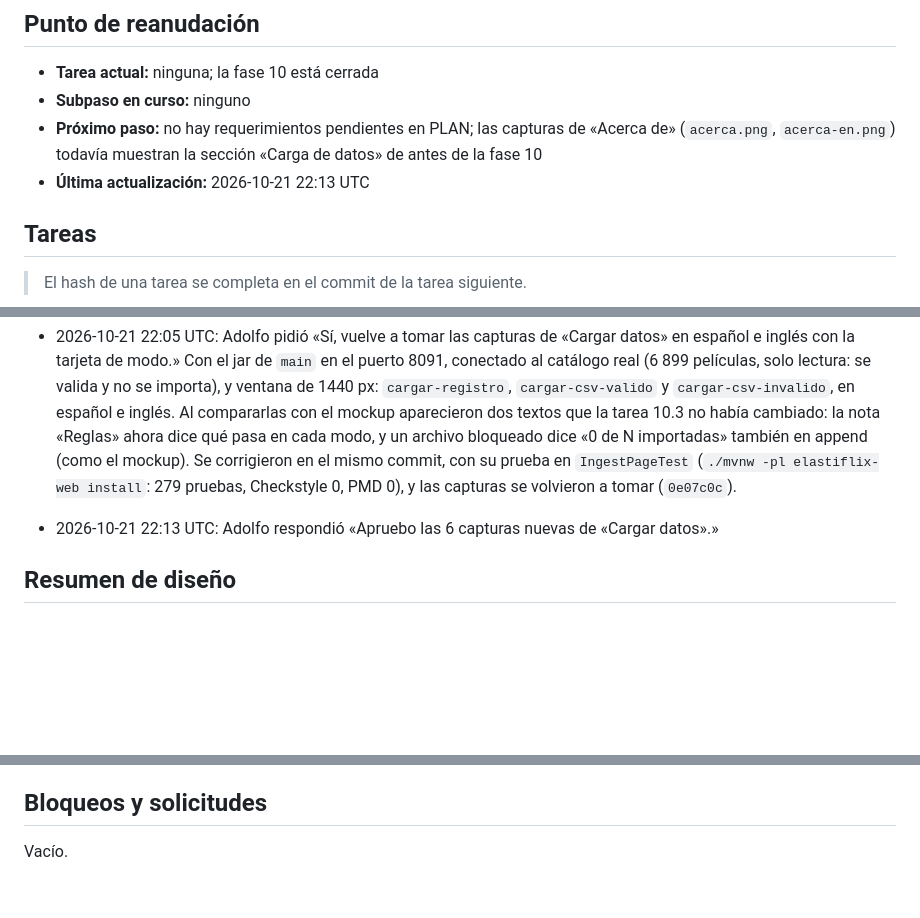
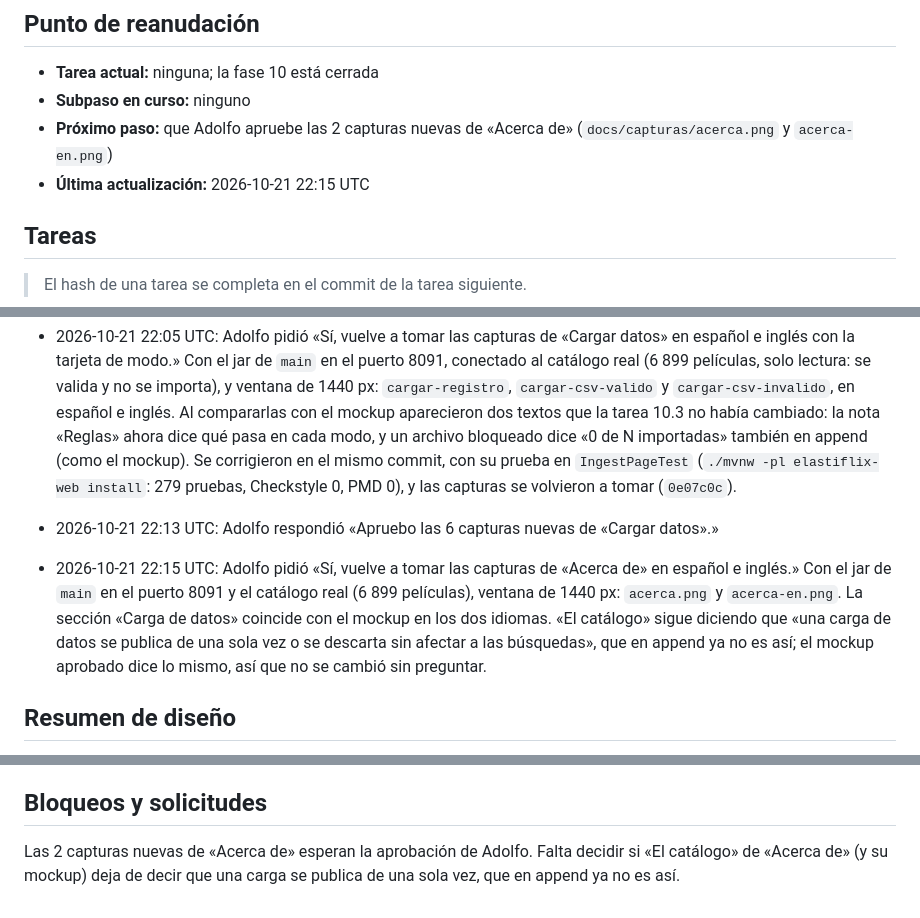
Before and after one commit to bigfito/elastiflix-reloaded, a Markdown page: progreso/10.md, 3 parts joined by grey strips. Rendered like a GitHub page; blank space fills up the shorter version.

```diff
--- a/progreso/10.md
+++ b/progreso/10.md
@@ -20,8 +20,8 @@ terminado y fusionado en `main` (PR #28, merge `520768a`, 2026-10-21 22:01 UTC)
 
 - **Tarea actual:** ninguna; la fase 10 está cerrada
 - **Subpaso en curso:** ninguno
-- **Próximo paso:** no hay requerimientos pendientes en PLAN; las capturas de «Acerca de» (`acerca.png`, `acerca-en.png`) todavía muestran la sección «Carga de datos» de antes de la fase 10
-- **Última actualización:** 2026-10-21 22:13 UTC
+- **Próximo paso:** que Adolfo apruebe las 2 capturas nuevas de «Acerca de» (`docs/capturas/acerca.png` y `acerca-en.png`)
+- **Última actualización:** 2026-10-21 22:15 UTC
 
 ## Tareas
 
@@ -71,6 +71,12 @@ Vacío.
   279 pruebas, Checkstyle 0, PMD 0), y las capturas se volvieron a tomar (`0e07c0c`).
 - 2026-10-21 22:13 UTC: Adolfo respondió «Apruebo las 6 capturas nuevas de «Cargar datos».»
 
+- 2026-10-21 22:15 UTC: Adolfo pidió «Sí, vuelve a tomar las capturas de «Acerca de» en español e inglés.» Con el jar de `main` en el puerto
+  8091 y el catálogo real (6 899 películas), ventana de 1440 px: `acerca.png` y `acerca-en.png`. La sección
+  «Carga de datos» coincide con el mockup en los dos idiomas. «El catálogo» sigue diciendo que «una carga de
+  datos se publica de una sola vez o se descarta sin afectar a las búsquedas», que en append ya no es así; el
+  mockup aprobado dice lo mismo, así que no se cambió sin preguntar.
+
 ## Resumen de diseño
 
 - **Modo del trabajo:** `ImportMode` (`append` por defecto; solo `bulk` elige bulk) llega con `modo` a
@@ -112,4 +118,4 @@ Respuestas a `docs/convenciones-java.md` §16:
 
 ## Bloqueos y solicitudes
 
-Vacío.
+Las 2 capturas nuevas de «Acerca de» esperan la aprobación de Adolfo. Falta decidir si «El catálogo» de «Acerca de» (y su mockup) deja de decir que una carga se publica de una sola vez, que en append ya no es así.
```
Also changed, not shown: README.md (+2 -2 lines), progreso/INDICE.md (+3 -2 lines), docs/capturas/acerca-en.png, docs/capturas/acerca.png.
